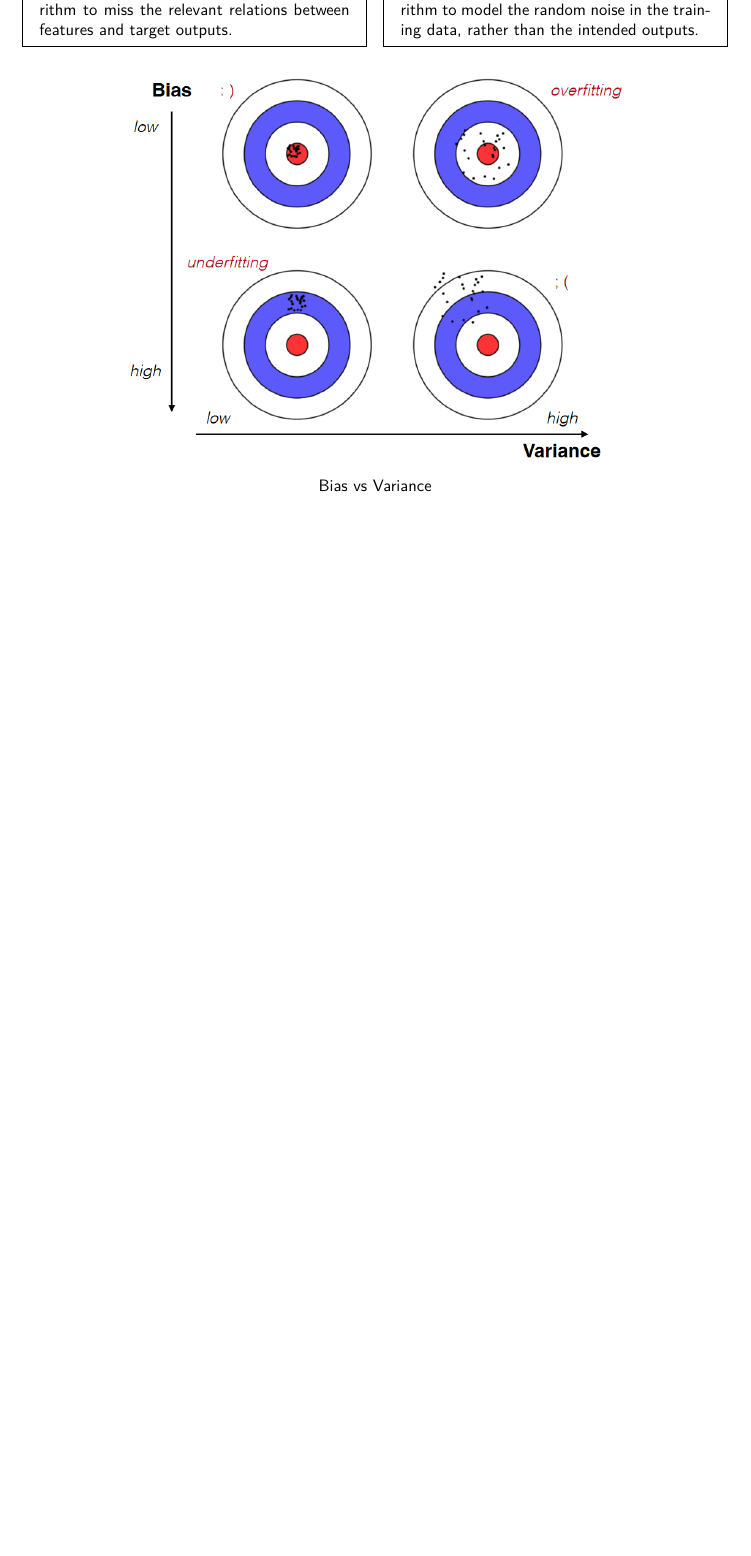
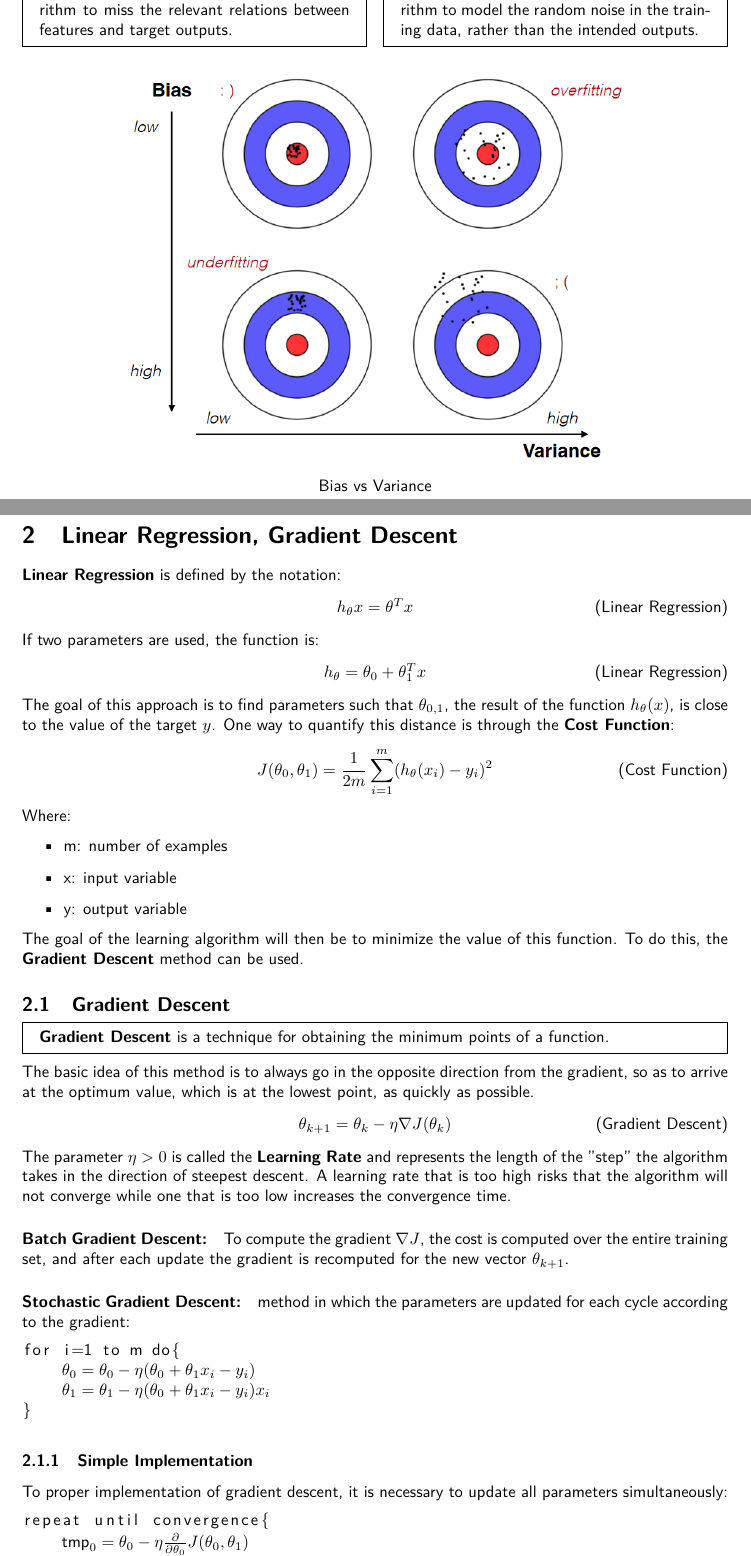
Before and after one commit to G4utama/IML, a LaTeX document (summary/IML.tex, which reads summary/LinearRegression-GradientDescent.tex, summary/packages.tex): part of page 4 of 9 before the commit and two parts of pages 4 and 5 of 9 after it, the two joined at a grey line, cut so that both start at the same text, the shorter picture padded with empty space. Compiled offline with pdfLaTeX.

Commit message:
Linear Regression, Gradient Descent

```diff
--- /dev/null
+++ b/summary/LinearRegression-GradientDescent.tex
@@ -0,0 +1,47 @@
+\section{Linear Regression, Gradient Descent}
+
+\textbf{Linear Regression} is defined by the notation:
+\begin{equation} \tag{Linear Regression}
+    h_\theta x = \theta^T x
+\end{equation}
+If two parameters are used, the function is:
+\begin{equation} \tag{Linear Regression}
+    h_\theta = \theta_0 + \theta_1^T x
+\end{equation}
+The goal of this approach is to find parameters such that $\theta_{0,1}$, the result of the function $h_\theta(x)$, is close to the value of the target $y$.  One way to quantify this distance is through the \textbf{Cost Function}:
+\begin{equation} \tag{Cost Function}
+    J(\theta_0,\theta_1) = \frac{1}{2m} \sum_{i=1}^m (h_{\theta}(x_i)-y_i)^2
+\end{equation}
+Where:
+\begin{itemize}
+    \item m: number of examples
+    \item x: input variable
+    \item y: output variable
+\end{itemize}
+The goal of the learning algorithm will then be to minimize the value of this function. To do this, the \textbf{Gradient Descent} method can be used.
+
+\subsection{Gradient Descent}
+\begin{mdframed}
+    \textbf{Gradient Descent} is a technique for obtaining the minimum points of a function.
+\end{mdframed}
+ The basic idea of this method is to always go in the opposite direction from the gradient, so as to arrive at the optimum value, which is at the lowest point, as quickly as possible.
+\begin{equation} \tag{Gradient Descent}
+    \theta_{k+1} = \theta_k - \eta \nabla J(\theta_k)
+\end{equation}
+The parameter $\eta>0$ is called the \textbf{Learning Rate} and represents the length of the "step" the algorithm takes in the direction of steepest descent.
+A learning rate that is too high risks that the algorithm will not converge while one that is too low increases the convergence time.
+\paragraph{Batch Gradient Descent:} To compute the gradient $\nabla J$, the cost is computed over the entire training set, and after each update the gradient is recomputed for the new vector $\theta_{k+1}$.
+\paragraph{Stochastic Gradient Descent:} method in which the parameters are updated for each cycle according to the gradient:
+\begin{lstlisting}[mathescape=true]
+for i=1 to m do{
+    $\theta_0 = \theta_0 - \eta (\theta_0 + \theta_1 x_i - y_i)$
+    $\theta_1 = \theta_1 - \eta (\theta_0 + \theta_1 x_i - y_i) x_i$
+}
+\end{lstlisting}
+
+\subsubsection{Simple Implementation}
+To proper implementation of gradient descent, it is necessary to update all parameters simultaneously:
+\begin{lstlisting}[mathescape=true]
+repeat until convergence{
+    $\text{tmp}_0 = \theta_0 - \eta \frac{\partial}{\partial\theta_0} J(\theta_0,\theta_1)$
+    $\text{tmp}_1 = \theta_1 - \eta \frac{\partial}{\partial\theta_1} J(\theta_0,\theta_1)$
--- a/summary/packages.tex
+++ b/summary/packages.tex
@@ -7,3 +7,5 @@
 \usepackage{graphicx} % images
 \usepackage[labelformat=empty]{caption} % caption without prefix
 \usepackage{flushend} % align
+\usepackage{amsmath} % math
+\usepackage{listings} % code
```
Also changed, not shown: summary/IML.tex (+1 -3 lines), summary/IML.pdf, summary/LinearRegression-GradientDescent.tex (5 more changed lines).
